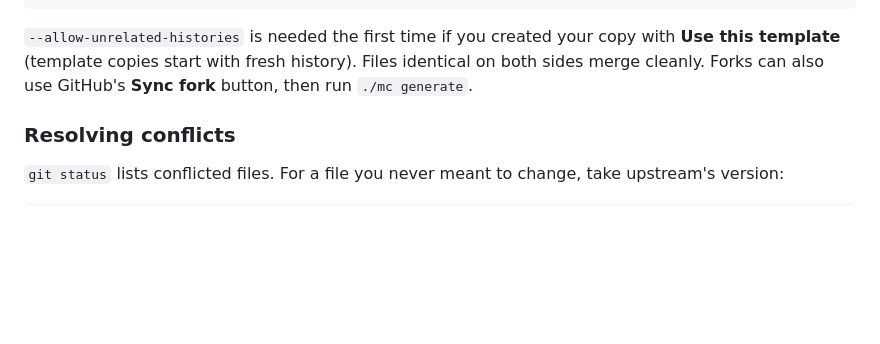
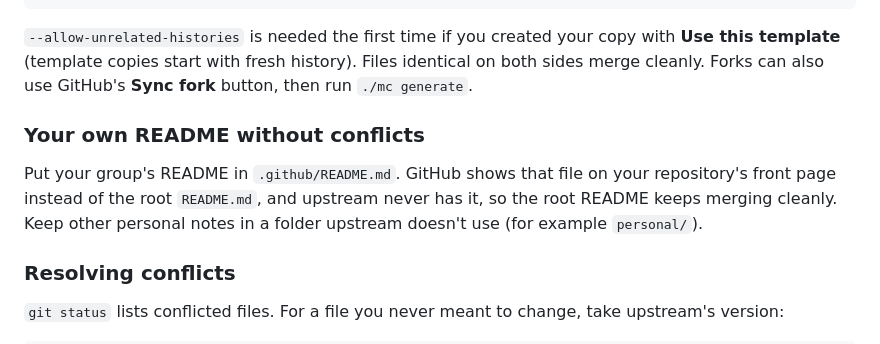
Before and after one commit to BradGroux/wow-forever-mission-control, a Markdown page: docs/updating.md, the part around the change. GitHub-like rendering; blank space fills up the shorter version.

Commit message:
docs: keep a personal README in .github/README.md (#14)

```diff
--- a/docs/updating.md
+++ b/docs/updating.md
@@ -57,6 +57,10 @@ git push
 
 `--allow-unrelated-histories` is needed the first time if you created your copy with **Use this template** (template copies start with fresh history). Files identical on both sides merge cleanly. Forks can also use GitHub's **Sync fork** button, then run `./mc generate`.
 
+### Your own README without conflicts
+
+Put your group's README in `.github/README.md`. GitHub shows that file on your repository's front page instead of the root `README.md`, and upstream never has it, so the root README keeps merging cleanly. Keep other personal notes in a folder upstream doesn't use (for example `personal/`).
+
 ### Resolving conflicts
 
 `git status` lists conflicted files. For a file you never meant to change, take upstream's version:
```
